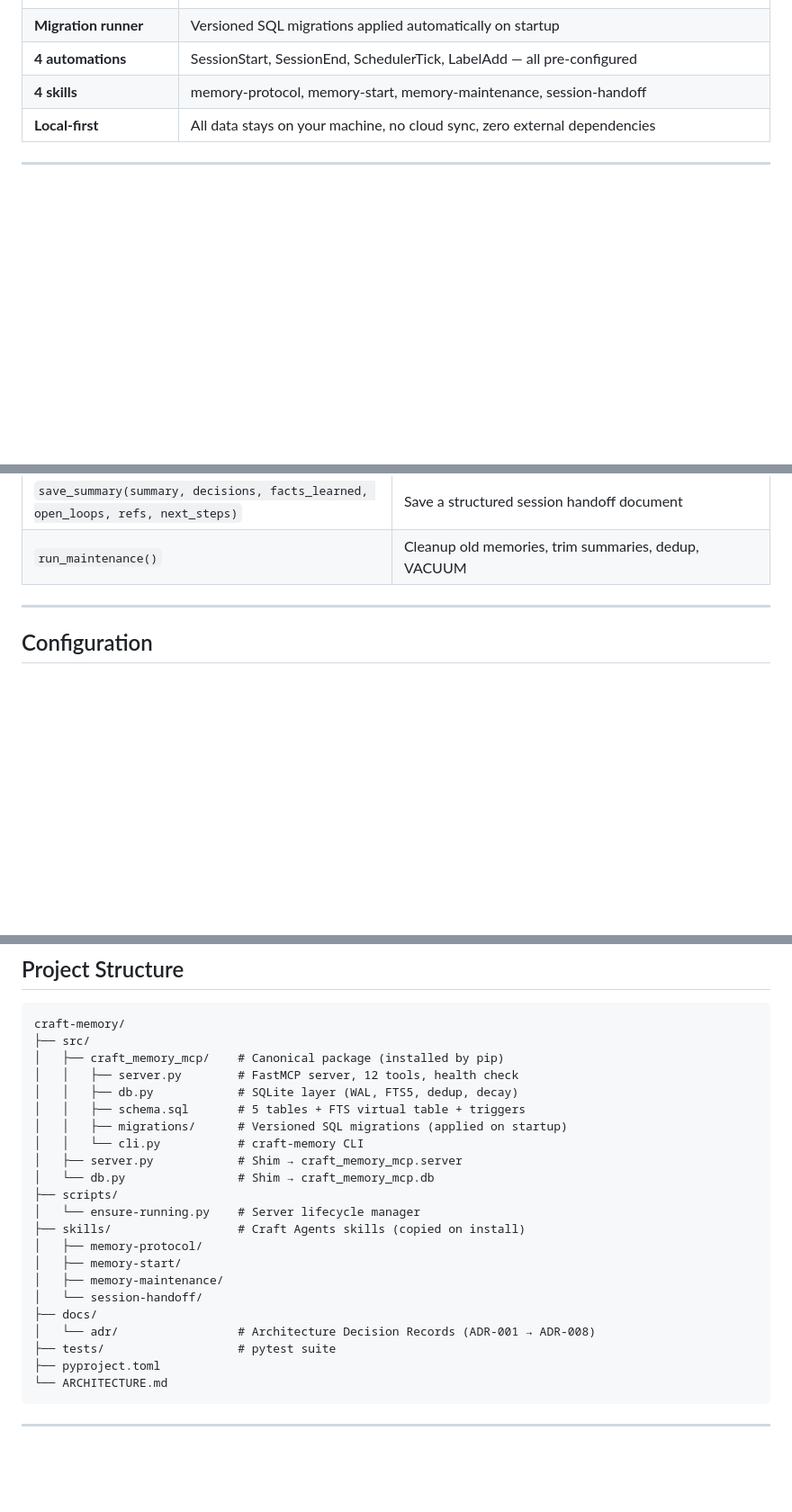
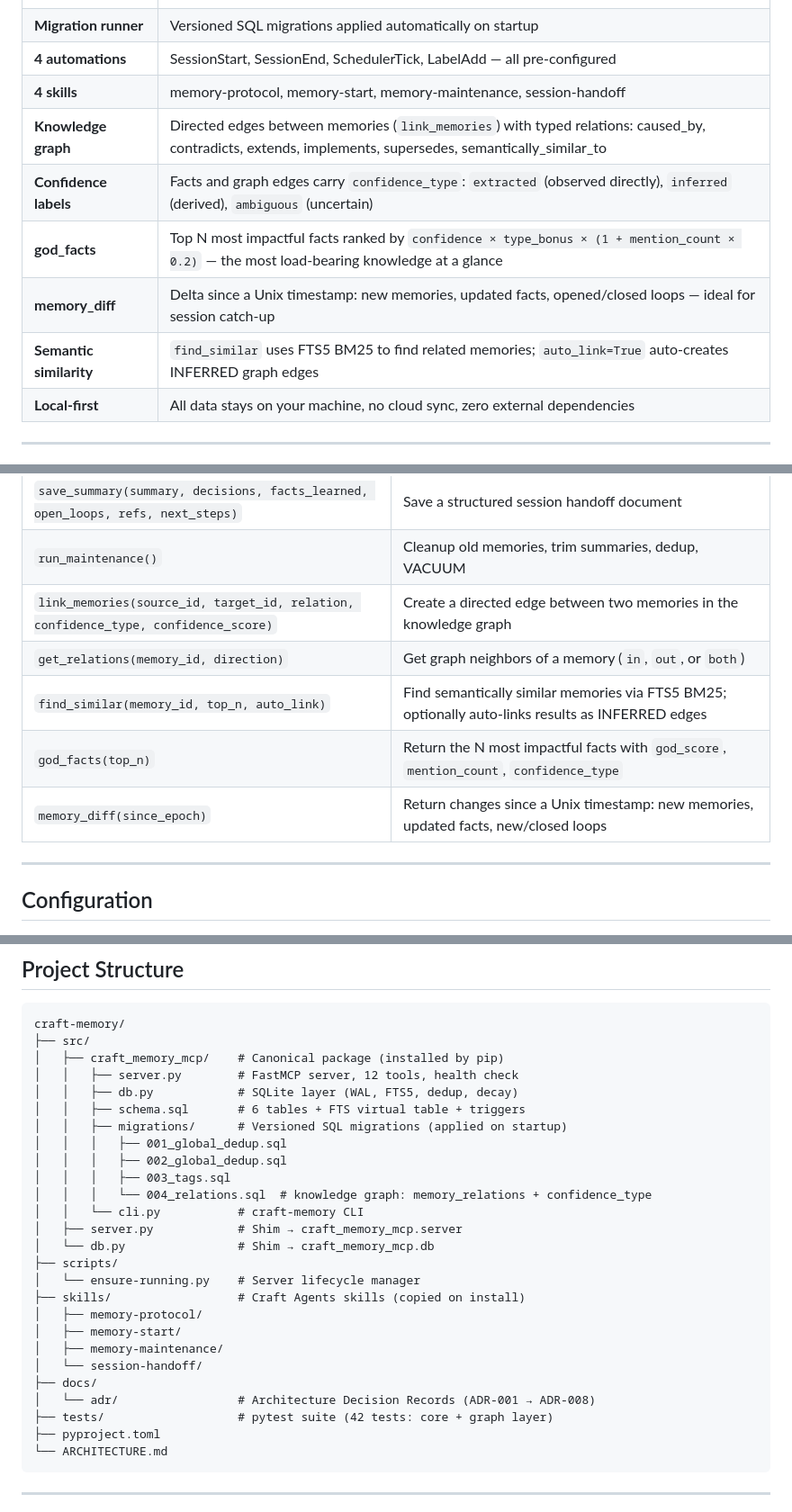
Before and after one commit to matrixNeo76/craft-memory, a Markdown page: README.md, 3 parts joined by grey strips. Shown at 90% size. Rendered like a GitHub page; blank space fills up the shorter version.

````diff
--- a/README.md
+++ b/README.md
@@ -103,6 +103,11 @@ The SessionStart automation will run `craft-memory ensure` automatically at the
 | **Migration runner** | Versioned SQL migrations applied automatically on startup |
 | **4 automations** | SessionStart, SessionEnd, SchedulerTick, LabelAdd — all pre-configured |
 | **4 skills** | memory-protocol, memory-start, memory-maintenance, session-handoff |
+| **Knowledge graph** | Directed edges between memories (`link_memories`) with typed relations: caused_by, contradicts, extends, implements, supersedes, semantically_similar_to |
+| **Confidence labels** | Facts and graph edges carry `confidence_type`: `extracted` (observed directly), `inferred` (derived), `ambiguous` (uncertain) |
+| **god_facts** | Top N most impactful facts ranked by `confidence × type_bonus × (1 + mention_count × 0.2)` — the most load-bearing knowledge at a glance |
+| **memory_diff** | Delta since a Unix timestamp: new memories, updated facts, opened/closed loops — ideal for session catch-up |
+| **Semantic similarity** | `find_similar` uses FTS5 BM25 to find related memories; `auto_link=True` auto-creates INFERRED graph edges |
 | **Local-first** | All data stays on your machine, no cloud sync, zero external dependencies |
 
 ---
@@ -123,6 +128,11 @@ The SessionStart automation will run `craft-memory ensure` automatically at the
 | `summarize_scope(scope)` | Generate a full snapshot: memories + facts + loops + latest summary |
 | `save_summary(summary, decisions, facts_learned, open_loops, refs, next_steps)` | Save a structured session handoff document |
 | `run_maintenance()` | Cleanup old memories, trim summaries, dedup, VACUUM |
+| `link_memories(source_id, target_id, relation, confidence_type, confidence_score)` | Create a directed edge between two memories in the knowledge graph |
+| `get_relations(memory_id, direction)` | Get graph neighbors of a memory (`in`, `out`, or `both`) |
+| `find_similar(memory_id, top_n, auto_link)` | Find semantically similar memories via FTS5 BM25; optionally auto-links results as INFERRED edges |
+| `god_facts(top_n)` | Return the N most impactful facts with `god_score`, `mention_count`, `confidence_type` |
+| `memory_diff(since_epoch)` | Return changes since a Unix timestamp: new memories, updated facts, new/closed loops |
 
 ---
 
@@ -209,8 +219,12 @@ craft-memory/
 │   ├── craft_memory_mcp/    # Canonical package (installed by pip)
 │   │   ├── server.py        # FastMCP server, 12 tools, health check
 │   │   ├── db.py            # SQLite layer (WAL, FTS5, dedup, decay)
-│   │   ├── schema.sql       # 5 tables + FTS virtual table + triggers
+│   │   ├── schema.sql       # 6 tables + FTS virtual table + triggers
 │   │   ├── migrations/      # Versioned SQL migrations (applied on startup)
+│   │   │   ├── 001_global_dedup.sql
+│   │   │   ├── 002_global_dedup.sql
+│   │   │   ├── 003_tags.sql
+│   │   │   └── 004_relations.sql  # knowledge graph: memory_relations + confidence_type
 │   │   └── cli.py           # craft-memory CLI
 │   ├── server.py            # Shim → craft_memory_mcp.server
 │   └── db.py                # Shim → craft_memory_mcp.db
@@ -223,7 +237,7 @@ craft-memory/
 │   └── session-handoff/
 ├── docs/
 │   └── adr/                 # Architecture Decision Records (ADR-001 → ADR-008)
-├── tests/                   # pytest suite
+├── tests/                   # pytest suite (42 tests: core + graph layer)
 ├── pyproject.toml
 └── ARCHITECTURE.md
 ```
````
Also changed, not shown: ARCHITECTURE.md (+39 -7 lines).
